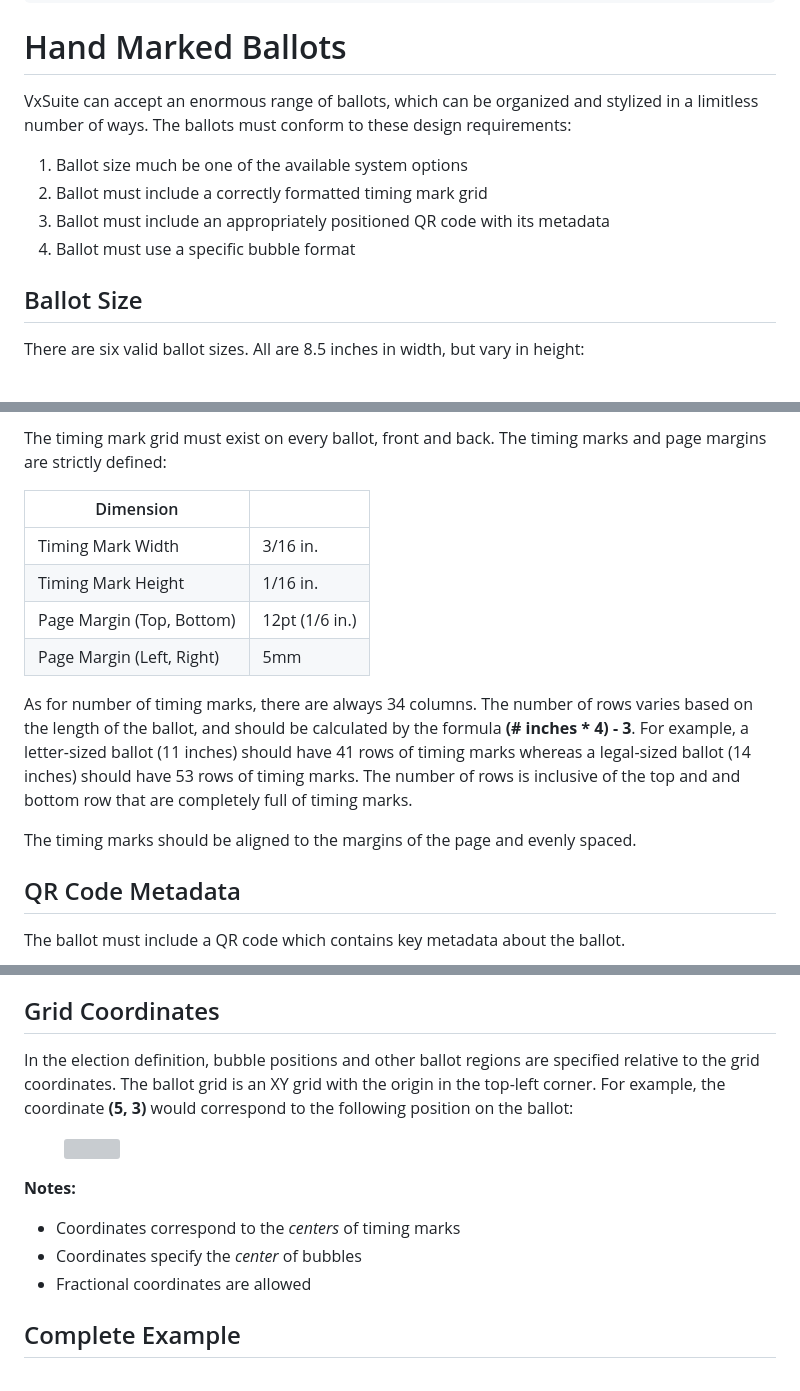
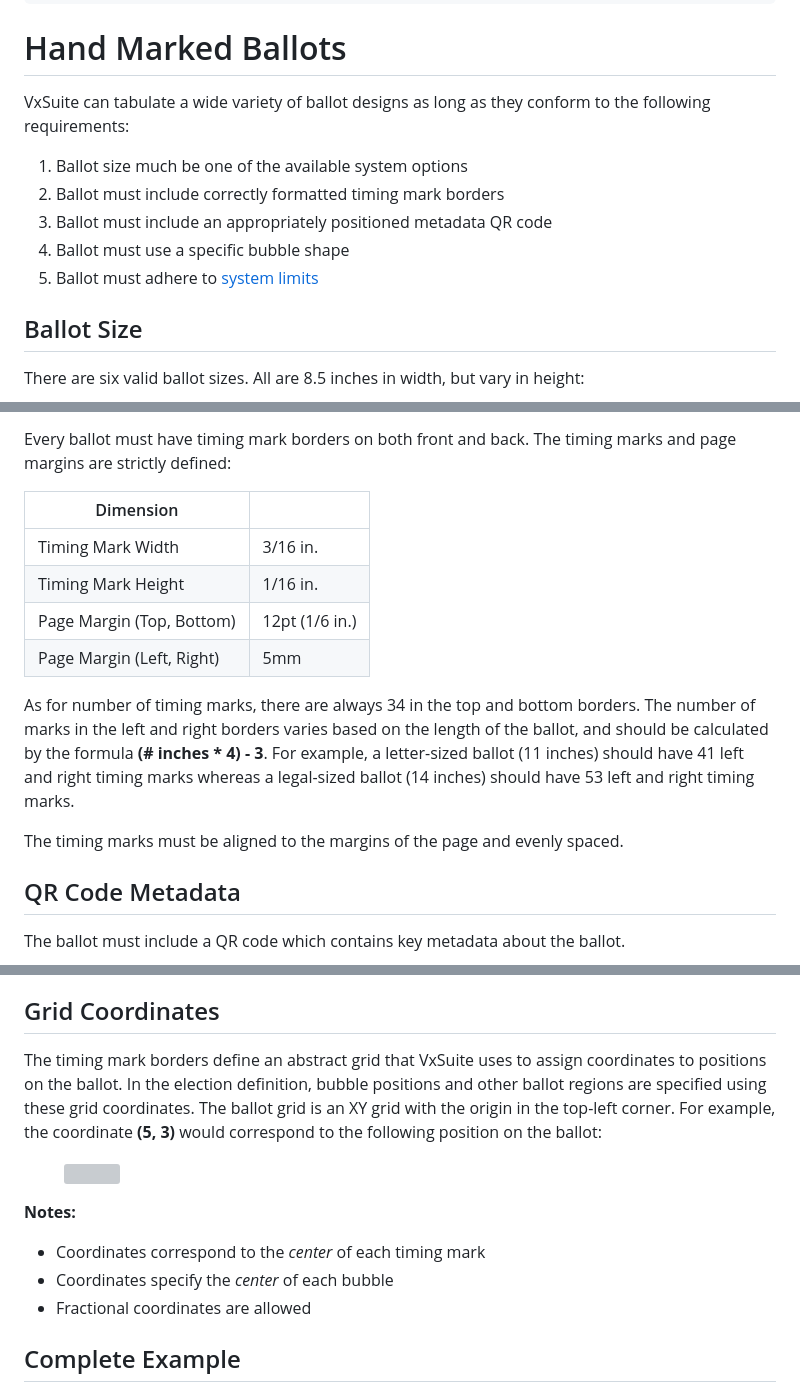
Before and after one commit to votingworks/docs-vxsuite-v4-tdp, a Markdown page: system-overview/hand-marked-ballots.md, 3 parts joined by grey strips. Drawn GitHub-style; grey boxes are pictures that could not be loaded.

```diff
--- a/system-overview/hand-marked-ballots.md
+++ b/system-overview/hand-marked-ballots.md
@@ -14,12 +14,13 @@ layout:
 
 # Hand Marked Ballots
 
-VxSuite can accept an enormous range of ballots, which can be organized and stylized in a limitless number of ways. The ballots must conform to these design requirements:
+VxSuite can tabulate a wide variety of ballot designs as long as they conform to the following requirements:
 
 1. Ballot size much be one of the available system options
-2. Ballot must include a correctly formatted timing mark grid
-3. Ballot must include an appropriately positioned QR code with its metadata
-4. Ballot must use a specific bubble format
+2. Ballot must include correctly formatted timing mark borders
+3. Ballot must include an appropriately positioned metadata QR code
+4. Ballot must use a specific bubble shape
+5. Ballot must adhere to [system limits](../system-performance-and-specifications/system-limits/#hand-marked-paper-ballots)
 
 ## Ballot Size
 
@@ -42,5 +43,5 @@ These lengths correspond to the length specified in the [Ballot Layout](hand-mar
 
-The timing mark grid must exist on every ballot, front and back. The timing marks and page margins are strictly defined:
+Every ballot must have timing mark borders on both front and back. The timing marks and page margins are strictly defined:
 
 | Dimension                 |                |
 | ------------------------- | -------------- |
@@ -49,9 +50,9 @@ The timing mark grid must exist on every ballot, front and back. The timing mark
 | Page Margin (Top, Bottom) | 12pt (1/6 in.) |
 | Page Margin (Left, Right) | 5mm            |
 
-As for number of timing marks, there are always 34 columns. The number of rows varies based on the length of the ballot, and should be calculated by the formula **(# inches \* 4) - 3**. For example, a letter-sized ballot (11 inches) should have 41 rows of timing marks whereas a legal-sized ballot (14 inches) should have 53 rows of timing marks. The number of rows is inclusive of the top and and bottom row that are completely full of timing marks.
+As for number of timing marks, there are always 34 in the top and bottom borders. The number of marks in the left and right borders varies based on the length of the ballot, and should be calculated by the formula **(# inches \* 4) - 3**. For example, a letter-sized ballot (11 inches) should have 41 left and right timing marks whereas a legal-sized ballot (14 inches) should have 53 left and right timing marks.
 
-The timing marks should be aligned to the margins of the page and evenly spaced.
+The timing marks must be aligned to the margins of the page and evenly spaced.
 
 ## QR Code Metadata
 
@@ -92,14 +93,14 @@ In order to be interpreted correctly, bubbles must meet the following dimensions
 
 ## Grid Coordinates
 
-In the election definition, bubble positions and other ballot regions are specified relative to the grid coordinates. The ballot grid is an XY grid with the origin in the top-left corner. For example, the coordinate **(5, 3)** would correspond to the following position on the ballot:
+The timing mark borders define an abstract grid that VxSuite uses to assign coordinates to positions on the ballot. In the election definition, bubble positions and other ballot regions are specified using these grid coordinates. The ballot grid is an XY grid with the origin in the top-left corner. For example, the coordinate **(5, 3)** would correspond to the following position on the ballot:
 
 <figure><img src="../.gitbook/assets/image (27).png" alt="" width="563"><figcaption></figcaption></figure>
 
 **Notes:**
 
-* Coordinates correspond to the _centers_ of timing marks
-* Coordinates specify the _center_ of bubbles
+* Coordinates correspond to the _center_ of each timing mark
+* Coordinates specify the _center_ of each bubble
 * Fractional coordinates are allowed
 
 ## Complete Example
```
Also changed, not shown: other parts of system-overview/hand-marked-ballots.md (+5 -5 lines), .gitbook/assets/image (66).png (added).
